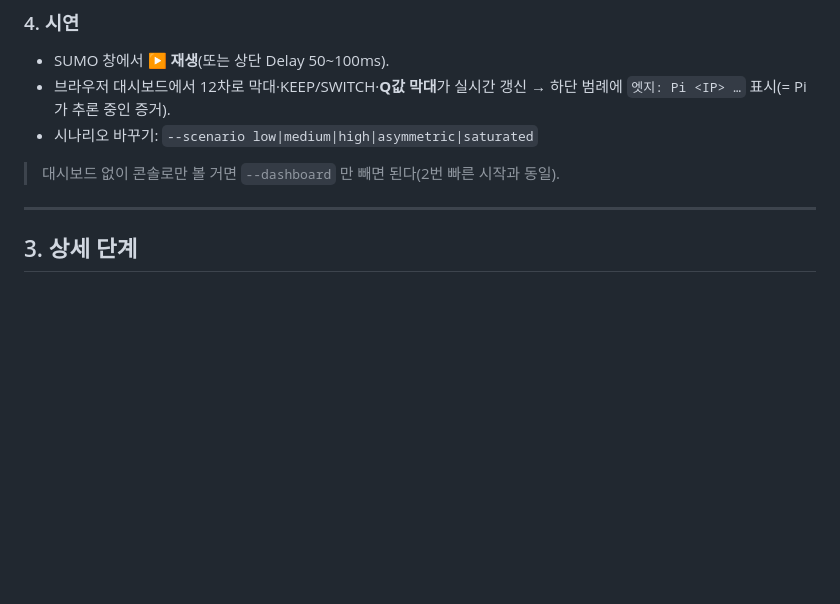
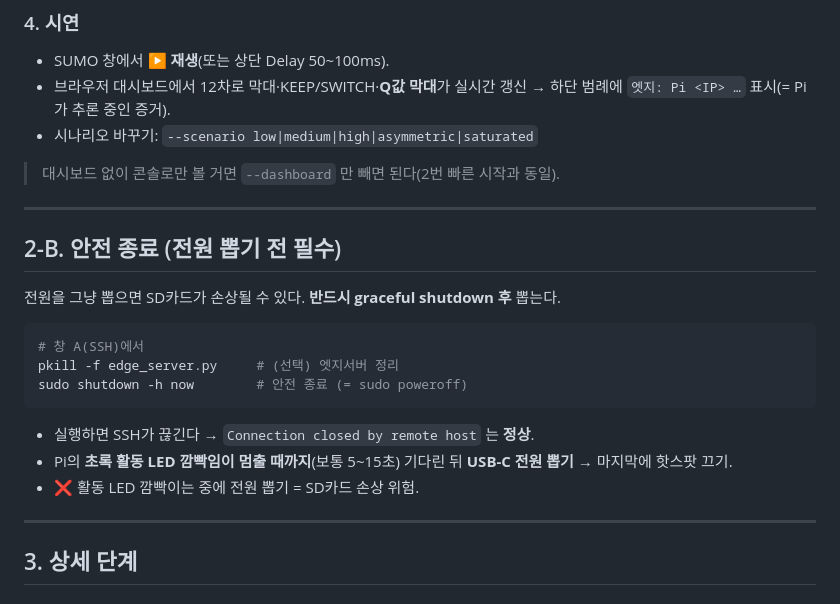
Before and after one commit to jinjerry0927/sumo_project, a Markdown page: docs/raspberry_pi_hil_guide.md, the part around the change. Drawn GitHub-style; blank space fills up the shorter version.

Commit message:
docs(hil): 런북에 라즈베리파이 안전 종료 절차 추가
Co-Authored-By: Claude Opus 4.8 <noreply@anthropic.com>

````diff
--- a/docs/raspberry_pi_hil_guide.md
+++ b/docs/raspberry_pi_hil_guide.md
@@ -101,6 +101,21 @@ python demo.py --hil --dashboard --host <IP> --scenario asymmetric --duration 60
 - 시나리오 바꾸기: `--scenario low|medium|high|asymmetric|saturated`
 
 > 대시보드 없이 콘솔로만 볼 거면 `--dashboard` 만 빼면 된다(2번 빠른 시작과 동일).
+
+---
+
+## 2-B. 안전 종료 (전원 뽑기 전 필수)
+
+전원을 그냥 뽑으면 SD카드가 손상될 수 있다. **반드시 graceful shutdown 후** 뽑는다.
+
+```bash
+# 창 A(SSH)에서
+pkill -f edge_server.py     # (선택) 엣지서버 정리
+sudo shutdown -h now        # 안전 종료 (= sudo poweroff)
+```
+- 실행하면 SSH가 끊긴다 → `Connection closed by remote host` 는 **정상**.
+- Pi의 **초록 활동 LED 깜빡임이 멈출 때까지**(보통 5~15초) 기다린 뒤 **USB-C 전원 뽑기** → 마지막에 핫스팟 끄기.
+- ❌ 활동 LED 깜빡이는 중에 전원 뽑기 = SD카드 손상 위험.
 
 ---
 
````
